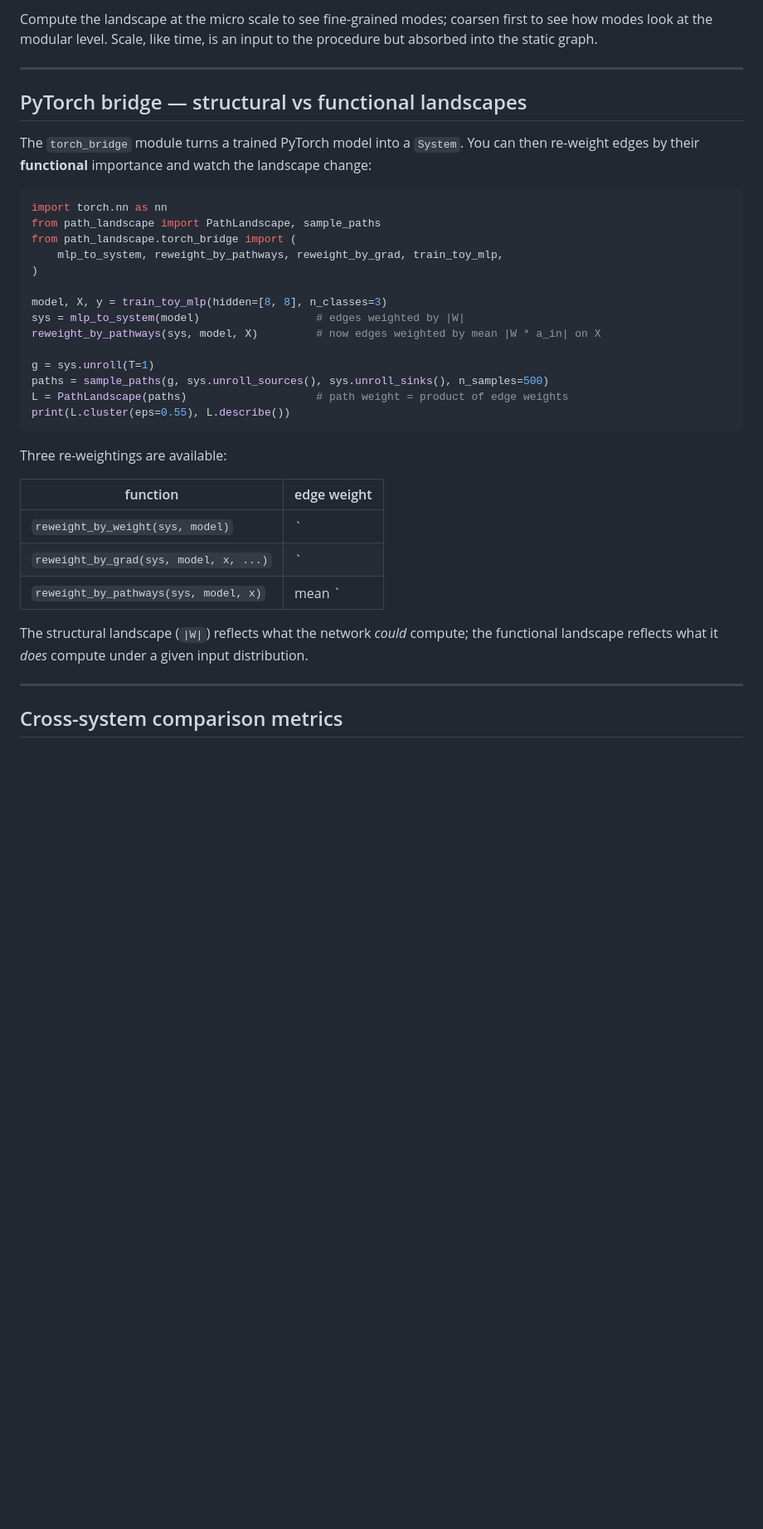
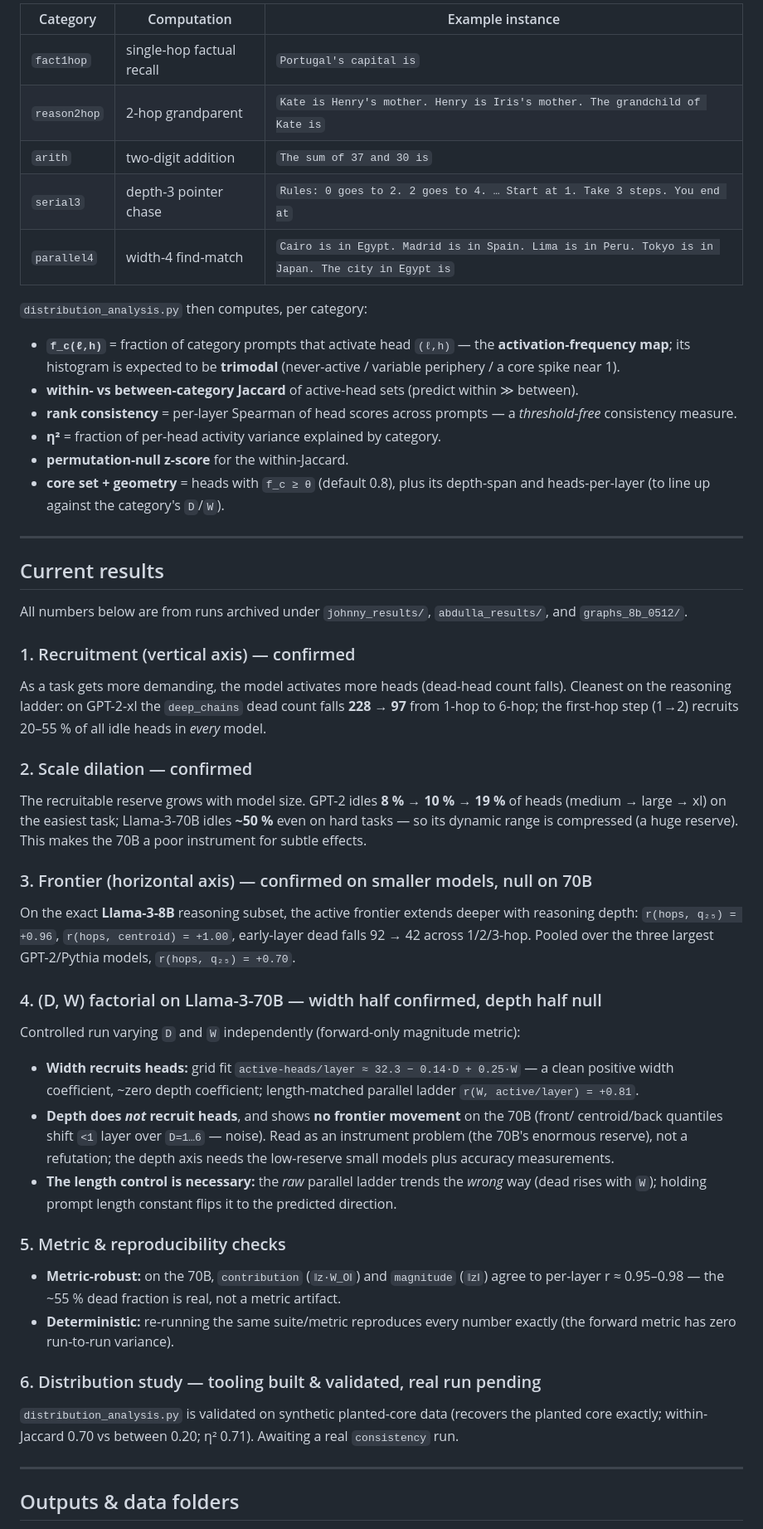
Before and after one commit to JohnnyPunchinello/LLM_path_analysis, a Markdown page: README.md, the part around one of its changes. Shown at 83% size. GitHub-like rendering; blank space fills up the shorter version.

````diff
--- a/README.md
+++ b/README.md
@@ -169,40 +216,70 @@ print(sys.coarsen().summary())              # macro: 3 modules, sparse cross-edg
 
-Compute the landscape at the micro scale to see fine-grained modes; coarsen first to see how modes look at the modular level. Scale, like time, is an input to the procedure but absorbed into the static graph.
+| Category | Computation | Example instance |
+|---|---|---|
+| `fact1hop` | single-hop factual recall | `Portugal's capital is` |
+| `reason2hop` | 2-hop grandparent | `Kate is Henry's mother. Henry is Iris's mother. The grandchild of Kate is` |
+| `arith` | two-digit addition | `The sum of 37 and 30 is` |
+| `serial3` | depth-3 pointer chase | `Rules: 0 goes to 2. 2 goes to 4. … Start at 1. Take 3 steps. You end at` |
+| `parallel4` | width-4 find-match | `Cairo is in Egypt. Madrid is in Spain. Lima is in Peru. Tokyo is in Japan. The city in Egypt is` |
+
+`distribution_analysis.py` then computes, per category:
+- **`f_c(ℓ,h)`** = fraction of category prompts that activate head `(ℓ,h)` — the
+  **activation-frequency map**; its histogram is expected to be **trimodal** (never-active /
+  variable periphery / a core spike near 1).
+- **within- vs between-category Jaccard** of active-head sets (predict within ≫ between).
+- **rank consistency** = per-layer Spearman of head scores across prompts — a *threshold-free*
+  consistency measure.
+- **η²** = fraction of per-head activity variance explained by category.
+- **permutation-null z-score** for the within-Jaccard.
+- **core set + geometry** = heads with `f_c ≥ θ` (default 0.8), plus its depth-span and
+  heads-per-layer (to line up against the category's `D`/`W`).
 
 ---
 
-## PyTorch bridge — structural vs functional landscapes
+## Current results
 
-The `torch_bridge` module turns a trained PyTorch model into a `System`. You can then re-weight edges by their **functional** importance and watch the landscape change:
+All numbers below are from runs archived under `johnny_results/`, `abdulla_results/`, and
+`graphs_8b_0512/`.
 
-```python
-import torch.nn as nn
-from path_landscape import PathLandscape, sample_paths
-from path_landscape.torch_bridge import (
-    mlp_to_system, reweight_by_pathways, reweight_by_grad, train_toy_mlp,
-)
+### 1. Recruitment (vertical axis) — confirmed
+As a task gets more demanding, the model activates more heads (dead-head count falls). Cleanest
+on the reasoning ladder: on GPT-2-xl the `deep_chains` dead count falls **228 → 97** from 1-hop
+to 6-hop; the first-hop step (1→2) recruits 20–55 % of all idle heads in *every* model.
 
-model, X, y = train_toy_mlp(hidden=[8, 8], n_classes=3)
-sys = mlp_to_system(model)                  # edges weighted by |W|
-reweight_by_pathways(sys, model, X)         # now edges weighted by mean |W * a_in| on X
+### 2. Scale dilation — confirmed
+The recruitable reserve grows with model size. GPT-2 idles **8 % → 10 % → 19 %** of heads
+(medium → large → xl) on the easiest task; Llama-3-70B idles **~50 %** even on hard tasks — so
+its dynamic range is compressed (a huge reserve). This makes the 70B a poor instrument for
+subtle effects.
 
-g = sys.unroll(T=1)
-paths = sample_paths(g, sys.unroll_sources(), sys.unroll_sinks(), n_samples=500)
-L = PathLandscape(paths)                    # path weight = product of edge weights
-print(L.cluster(eps=0.55), L.describe())
-```
+### 3. Frontier (horizontal axis) — confirmed on smaller models, null on 70B
+On the exact **Llama-3-8B** reasoning subset, the active frontier extends deeper with reasoning
+depth: `r(hops, q₂₅) = +0.96`, `r(hops, centroid) = +1.00`, early-layer dead falls 92 → 42
+across 1/2/3-hop. Pooled over the three largest GPT-2/Pythia models, `r(hops, q₂₅) = +0.70`.
 
-Three re-weightings are available:
+### 4. (D, W) factorial on Llama-3-70B — width half confirmed, depth half null
+Controlled run varying `D` and `W` independently (forward-only magnitude metric):
+- **Width recruits heads:** grid fit `active-heads/layer ≈ 32.3 − 0.14·D + 0.25·W` — a clean
+  positive width coefficient, ~zero depth coefficient; length-matched parallel ladder
+  `r(W, active/layer) = +0.81`.
+- **Depth does *not* recruit heads**, and shows **no frontier movement** on the 70B (front/
+  centroid/back quantiles shift `<1` layer over `D=1…6` — noise). Read as an instrument problem
+  (the 70B's enormous reserve), not a refutation; the depth axis needs the low-reserve small
+  models plus accuracy measurements.
+- **The length control is necessary:** the *raw* parallel ladder trends the *wrong* way (dead
+  rises with `W`); holding prompt length constant flips it to the predicted direction.
 
-| function | edge weight |
-| --- | --- |
-| `reweight_by_weight(sys, model)`  | `|W|` |
-| `reweight_by_grad(sys, model, x, ...)`  | `|dL/dW|` on input `x` |
-| `reweight_by_pathways(sys, model, x)`  | mean `|W * a_in|` on input `x` |
+### 5. Metric & reproducibility checks
+- **Metric-robust:** on the 70B, `contribution` (`‖z·W_O‖`) and `magnitude` (`‖z‖`) agree to
+  per-layer r ≈ 0.95–0.98 — the ~55 % dead fraction is real, not a metric artifact.
+- **Deterministic:** re-running the same suite/metric reproduces every number exactly (the
+  forward metric has zero run-to-run variance).
 
-The structural landscape (`|W|`) reflects what the network *could* compute; the functional landscape reflects what it *does* compute under a given input distribution.
+### 6. Distribution study — tooling built & validated, real run pending
+`distribution_analysis.py` is validated on synthetic planted-core data (recovers the planted
+core exactly; within-Jaccard 0.70 vs between 0.20; η² 0.71). Awaiting a real `consistency` run.
 
 ---
 
-## Cross-system comparison metrics
+## Outputs & data folders
 
````
Also changed, not shown: other parts of README.md (+193 -251 lines).
